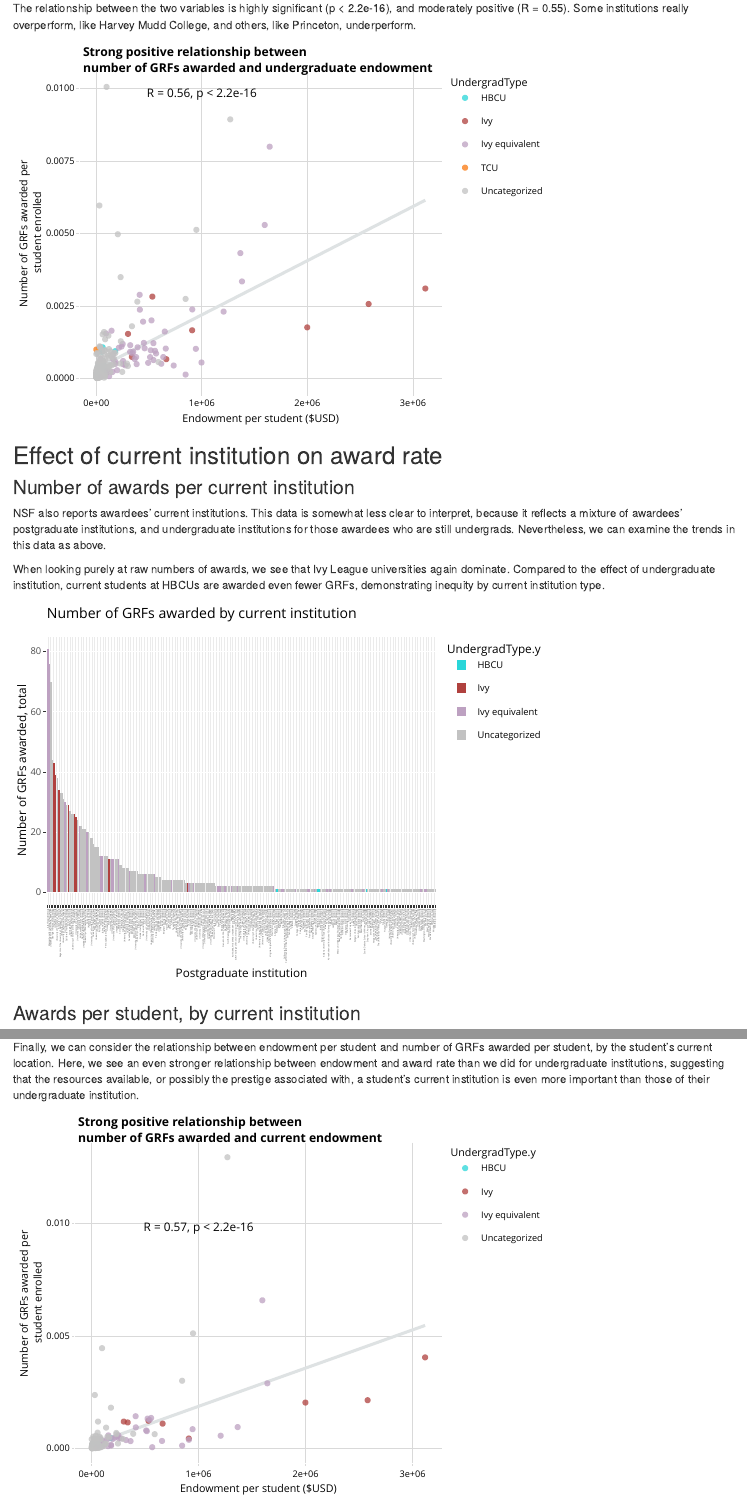
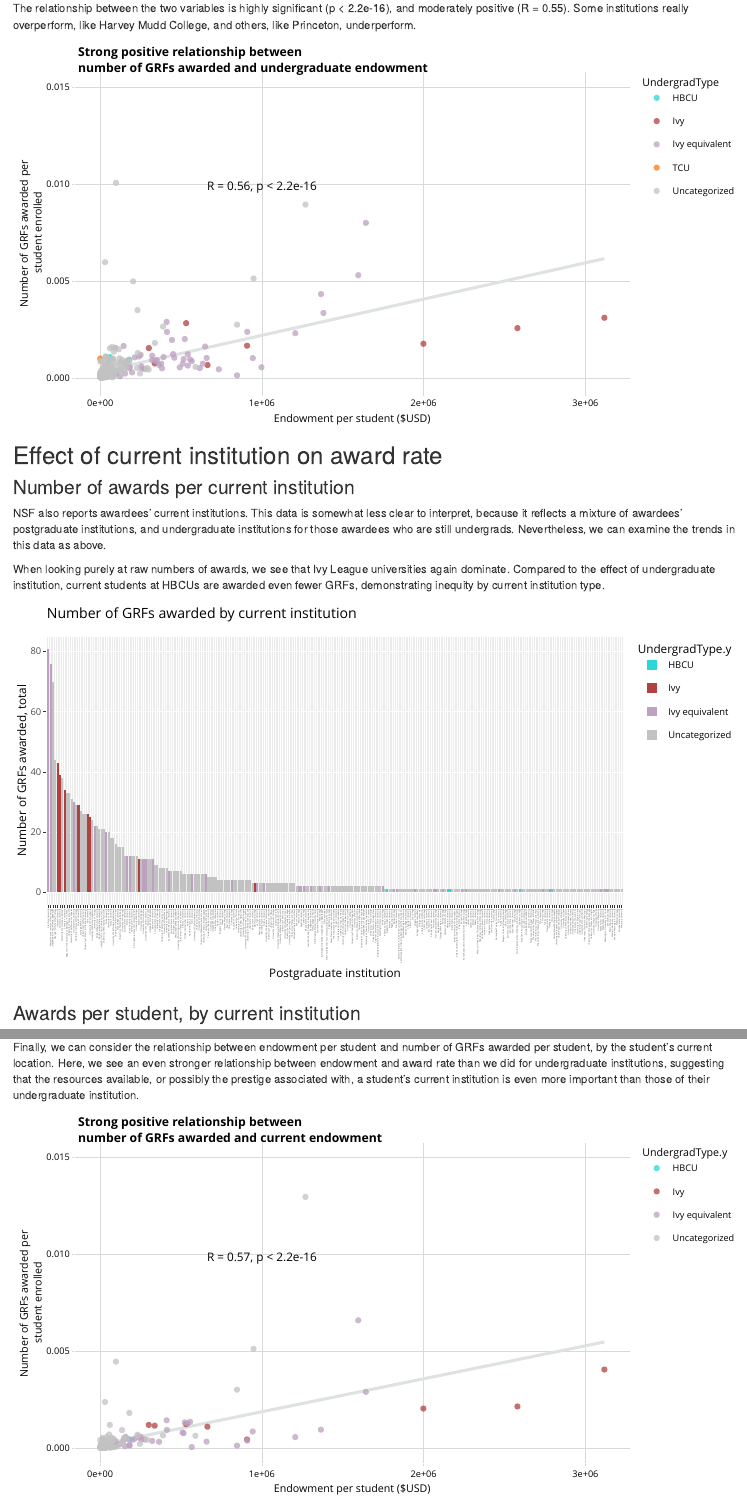
Before and after one commit to mbarkdull/NSF-GRFP-Inequities, an R Markdown document (index.Rmd): the page in a window 1100 px wide, from 770 px down, and a second part further down, joined at a grey line. Rendered offline with R 4.5, knitr and Pandoc, with nearby package versions; some code elsewhere in the file could not run offline.

Commit message:
Changing y limits of scatterplots.

````diff
--- a/index.Rmd
+++ b/index.Rmd
@@ -103,7 +103,7 @@
 
 The relationship between the two variables is highly significant (p < 2.2e-16), and moderately positive (R = 0.55). Some institutions really overperform, like Harvey Mudd College, and others, like Princeton, underperform.
 
-```{r, echo = FALSE, message = FALSE, warning = FALSE, fig.align='center'}
+```{r, echo = FALSE, message = FALSE, warning = FALSE, fig.align='center', out.width = "100%"}
 # Control award number and endowment by enrollment:
 awardsAndEndowmentPerStudent <- endowmentPerStudent
 awardsAndEndowmentPerStudent$awardsPerStudent <- awardsAndEndowmentPerStudent$count_name_occurr/awardsAndEndowmentPerStudent$Enrollment
@@ -141,7 +141,8 @@
   labs(x = "Endowment per student ($USD)",
        y = "Number of GRFs awarded per \nstudent enrolled",
        title = "Strong positive relationship between\n number of GRFs awarded and undergraduate endowment") +
-  theme_minimal_grid(10)
+  theme_minimal_grid(10)  +
+  ylim(0, 0.015)
 
 ggplotly(awardsAndEndowmentPerStudentScatterplot, tooltip = "text")
 
@@ -155,7 +156,7 @@
 
 When looking purely at raw numbers of awards, we see that Ivy League universities again dominate. Compared to the effect of undergraduate institution, current students at HBCUs are awarded even fewer GRFs, demonstrating inequity by current institution type.
 
-```{r, echo = FALSE, message = FALSE, warning = FALSE, fig.align='center'}
+```{r, echo = FALSE, message = FALSE, warning = FALSE, fig.align='center', out.width = "100%"}
 # Combine institution information by postgraduate institution:
 awardeeAndPostGradInstitution <- merge(grfpData, institutionData, by.y = c("Baccalaureate Institution"), by.x = c("Current Institution"))
 # Change the count value to be the count for the current institution:
@@ -225,7 +226,7 @@
 
 Finally, we can consider the relationship between endowment per student and number of GRFs awarded per student, by the student's current location. Here, we see an even stronger relationship between endowment and award rate than we did for undergraduate institutions, suggesting that the resources available, or possibly the prestige associated with, a student's current institution is even more important than those of their undergraduate institution.
 
-```{r, echo = FALSE, message = FALSE, warning = FALSE, fig.align='center'}
+```{r, echo = FALSE, message = FALSE, warning = FALSE, fig.align='center', out.width = "100%"}
 # Control award number and endowment by enrollment:
 currentEnrollmentInfo <- select(currentEnrollmentInfoForBar, -c(`Name`, `Baccalaureate Institution`, `UndergradType.x`, `Field of Study`))
 currentEnrollmentInfo <- distinct(currentEnrollmentInfo)
@@ -264,7 +265,8 @@
   labs(x = "Endowment per student ($USD)",
        y = "Number of GRFs awarded per \nstudent enrolled",
        title = "Strong positive relationship between\n number of GRFs awarded and current endowment") +
-  theme_minimal_grid(10)
+  theme_minimal_grid(10) +
+  ylim(0, 0.015)
 
 ggplotly(awardsAndEndowmentPerStudentCurrentScatterplot, tooltip = "text")
 
````
Also changed, not shown: index.html, index.Rmd (6 more changed lines).
